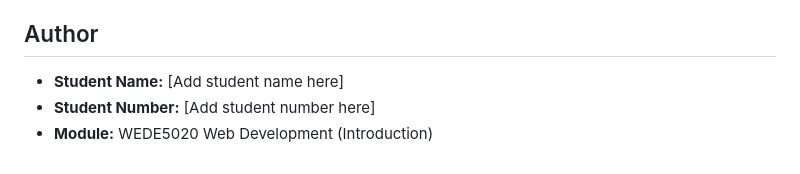
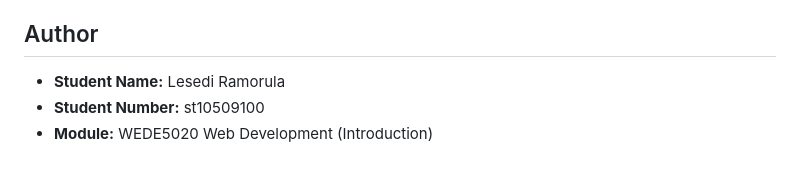
Before and after one commit to Lesedi426/UrbanGlow--Website, a Markdown page: README.md, the part around the change. GitHub-like rendering.

Commit message:
Complete README student information

```diff
--- a/README.md
+++ b/README.md
@@ -189,6 +189,6 @@ The image files used by the website are local project assets stored in the `imag
 
 ## Author
 
-- **Student Name:** [Add student name here]
-- **Student Number:** [Add student number here]
+- **Student Name:** Lesedi Ramorula
+- **Student Number:** st10509100
 - **Module:** WEDE5020 Web Development (Introduction)
```
